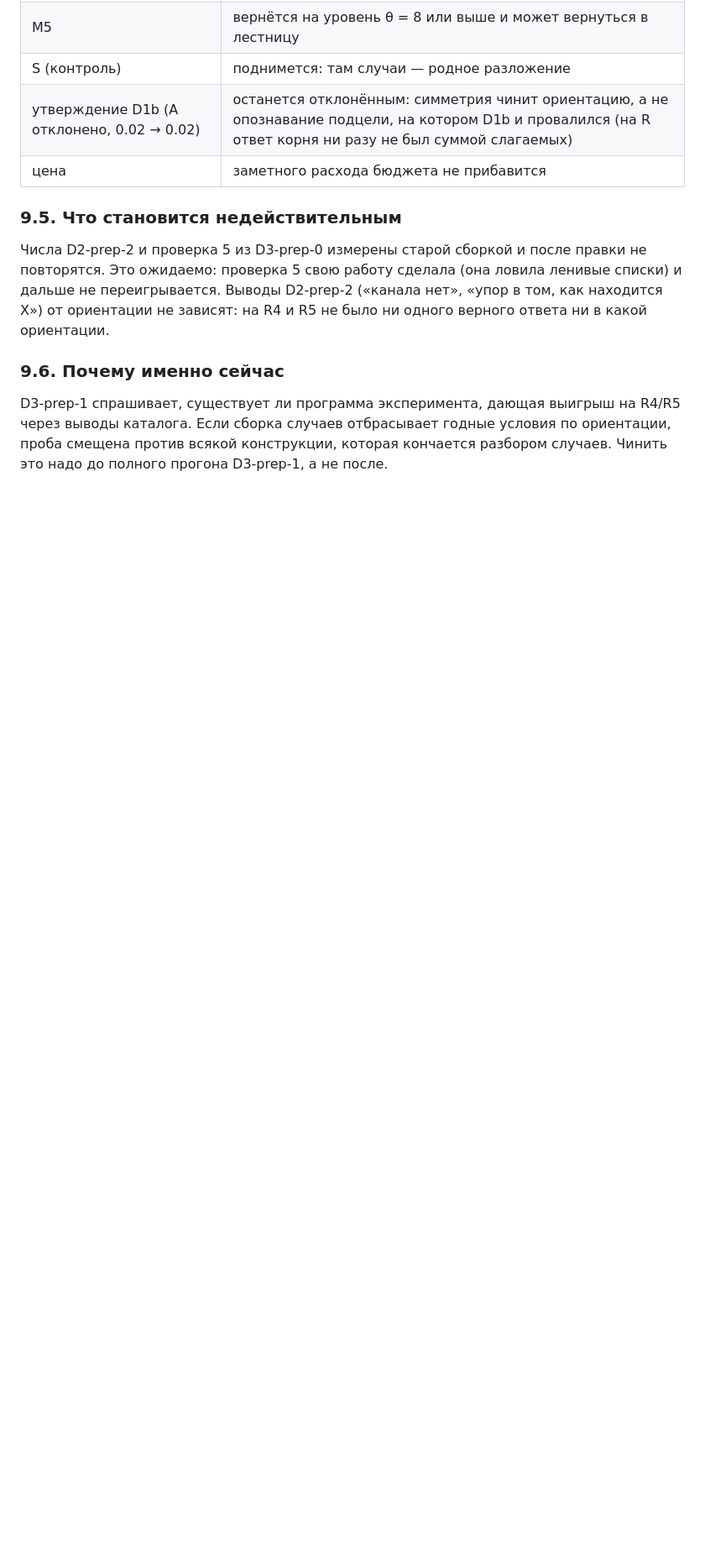
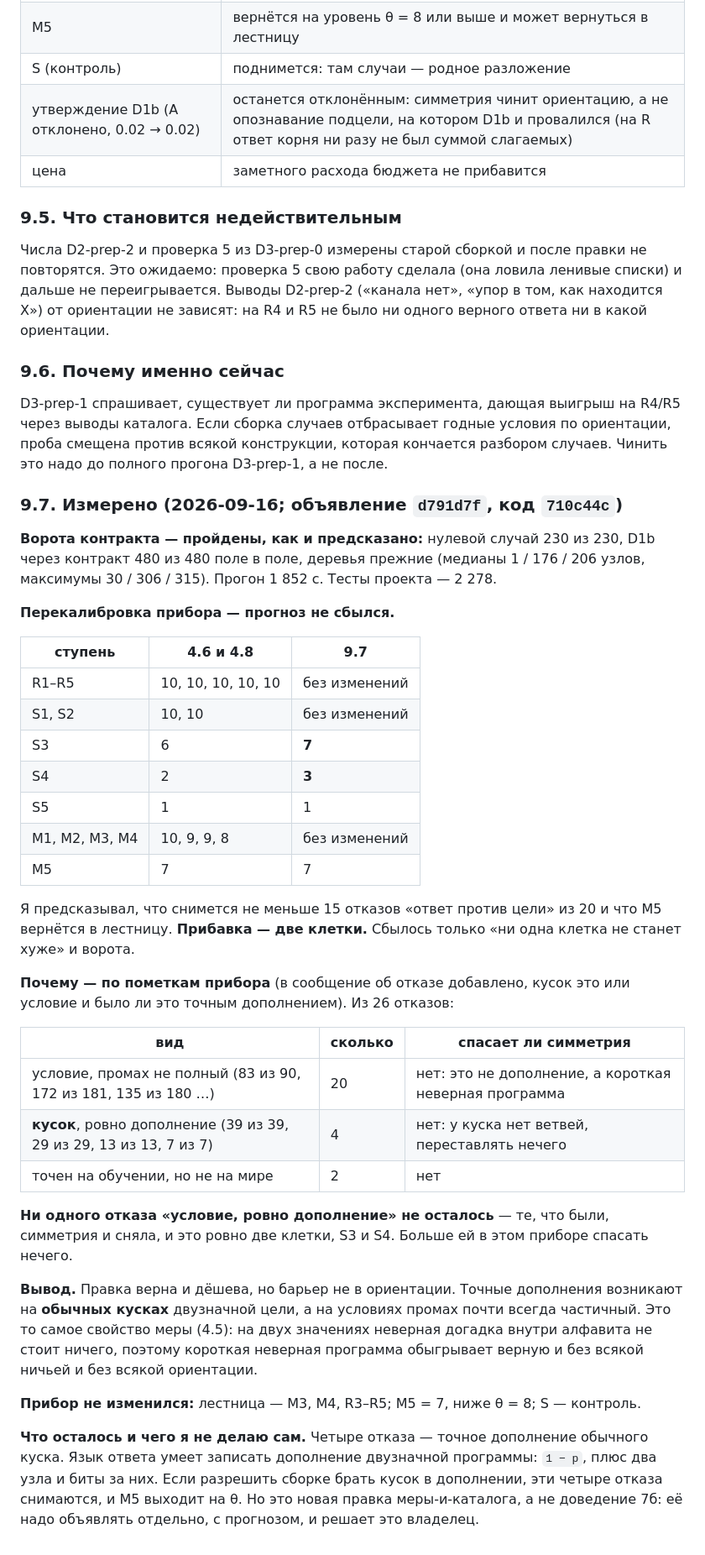
Before and after one commit to BurcevAE/Project-Mana, a Markdown page: docs/ГЛУБИНА_D0.md, the part around the change. Shown at 84% size. Rendered like a GitHub page; blank space fills up the shorter version.

Commit message:
D0, 7b measured: the fix is right, the prediction was wrong
Two cells, S3 six to seven and S4 two to three -- not the fifteen refusals I
predicted, and M5 stayed at seven, out of the ladder. The instrument now
says which piece it stopped on: of 26 refusals, 20 are conditions wrong on
most but not all points, which no swap of branches can rescue, and 4 are
exact complements on ordinary pieces, which have no branches to swap. Not
one refusal left is a condition that is an exact complement, so symmetry has
nothing further to save here. The barrier is the property of the measure
found in 4.5, not the orientation. The gate passed a fourth time: 230 and
480, the same trees. What could be done next -- letting the assembly take a
two-valued piece complemented, which the answer language writes as 1 - p --
is a separate change for the owner to decide.

Co-Authored-By: Claude Opus 5 <noreply@anthropic.com>

```diff
--- a/docs/ГЛУБИНА_D0.md
+++ b/docs/ГЛУБИНА_D0.md
@@ -575,3 +575,51 @@ D3-prep-1 спрашивает, существует ли программа э
 выводы каталога. Если сборка случаев отбрасывает годные условия по ориентации, проба
 смещена против всякой конструкции, которая кончается разбором случаев. Чинить это надо до
 полного прогона D3-prep-1, а не после.
+
+### 9.7. Измерено (2026-09-16; объявление `d791d7f`, код `710c44c`)
+
+**Ворота контракта — пройдены, как и предсказано:** нулевой случай 230 из 230, D1b через
+контракт 480 из 480 поле в поле, деревья прежние (медианы 1 / 176 / 206 узлов, максимумы
+30 / 306 / 315). Прогон 1 852 с. Тесты проекта — 2 278.
+
+**Перекалибровка прибора — прогноз не сбылся.**
+
+| ступень | 4.6 и 4.8 | 9.7 |
+|---|---|---|
+| R1–R5 | 10, 10, 10, 10, 10 | без изменений |
+| S1, S2 | 10, 10 | без изменений |
+| S3 | 6 | **7** |
+| S4 | 2 | **3** |
+| S5 | 1 | 1 |
+| M1, M2, M3, M4 | 10, 9, 9, 8 | без изменений |
+| M5 | 7 | 7 |
+
+Я предсказывал, что снимется не меньше 15 отказов «ответ против цели» из 20 и что M5
+вернётся в лестницу. **Прибавка — две клетки.** Сбылось только «ни одна клетка не станет
+хуже» и ворота.
+
+**Почему — по пометкам прибора** (в сообщение об отказе добавлено, кусок это или условие и
+было ли это точным дополнением). Из 26 отказов:
+
+| вид | сколько | спасает ли симметрия |
+|---|---|---|
+| условие, промах не полный (83 из 90, 172 из 181, 135 из 180 …) | 20 | нет: это не дополнение, а короткая неверная программа |
+| **кусок**, ровно дополнение (39 из 39, 29 из 29, 13 из 13, 7 из 7) | 4 | нет: у куска нет ветвей, переставлять нечего |
+| точен на обучении, но не на мире | 2 | нет |
+
+**Ни одного отказа «условие, ровно дополнение» не осталось** — те, что были, симметрия и
+сняла, и это ровно две клетки, S3 и S4. Больше ей в этом приборе спасать нечего.
+
+**Вывод.** Правка верна и дёшева, но барьер не в ориентации. Точные дополнения возникают на
+**обычных кусках** двузначной цели, а на условиях промах почти всегда частичный. Это то
+самое свойство меры (4.5): на двух значениях неверная догадка внутри алфавита не стоит
+ничего, поэтому короткая неверная программа обыгрывает верную и без всякой ничьей и без
+всякой ориентации.
+
+**Прибор не изменился:** лестница — M3, M4, R3–R5; M5 = 7, ниже θ = 8; S — контроль.
+
+**Что осталось и чего я не делаю сам.** Четыре отказа — точное дополнение обычного куска.
+Язык ответа умеет записать дополнение двузначной программы: `1 − p`, плюс два узла и биты
+за них. Если разрешить сборке брать кусок в дополнении, эти четыре отказа снимаются, и M5
+выходит на θ. Но это новая правка меры-и-каталога, а не доведение 7б: её надо объявлять
+отдельно, с прогнозом, и решает это владелец.
```
Also changed, not shown: docs/АУДИТ_ПОРОЖДЕНИЯ.md (+17 -0 lines).
